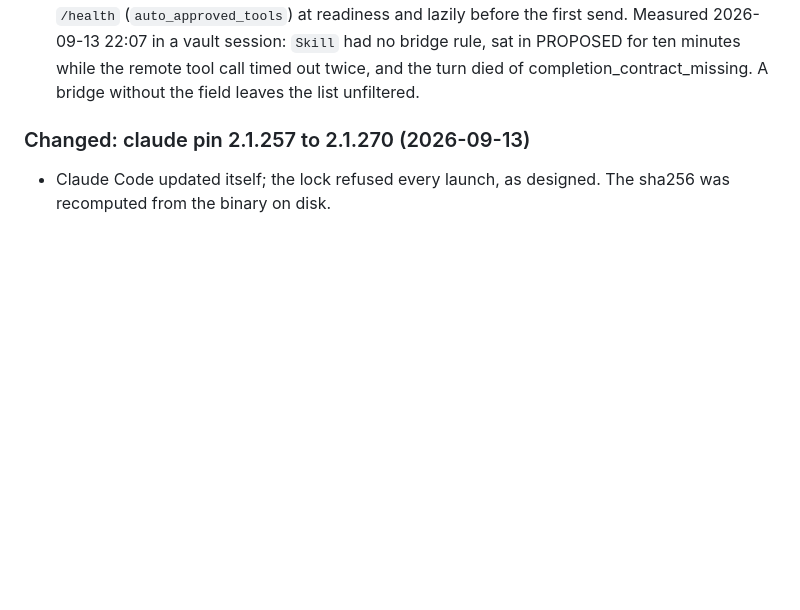
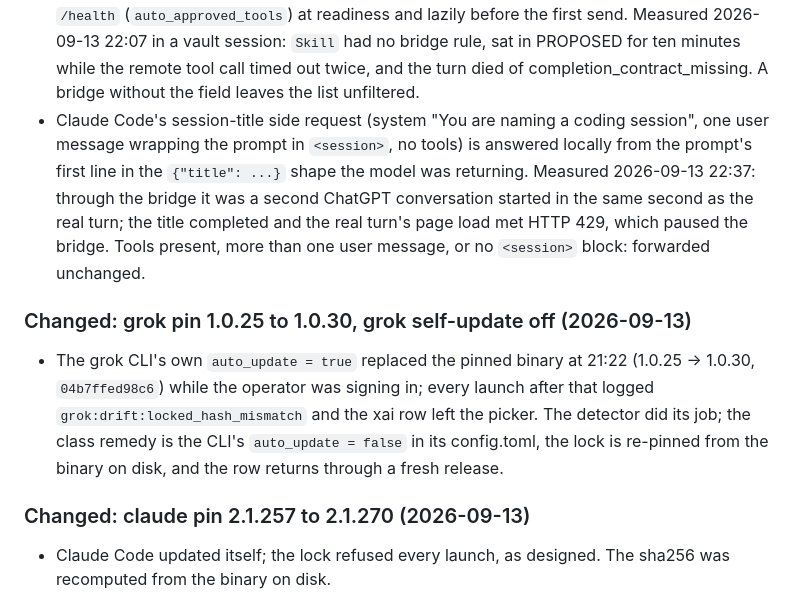
Before and after one commit to OnourImpram/claude-oauth, a Markdown page: CHANGELOG.md, the part around the change. GitHub-like rendering; blank space fills up the shorter version.

Commit message:
docs(changelog): title answered locally; grok pin 1.0.30
Claude-Session: https://claude.ai/code/session_01X2S5WGCwdByqSHAVd5H3b5

```diff
--- a/CHANGELOG.md
+++ b/CHANGELOG.md
@@ -28,6 +28,21 @@ repository's own and are stable across the README, `SECURITY.md` and this file.
   2026-09-13 22:07 in a vault session: `Skill` had no bridge rule, sat in PROPOSED for ten
   minutes while the remote tool call timed out twice, and the turn died of
   completion_contract_missing. A bridge without the field leaves the list unfiltered.
+- Claude Code's session-title side request (system "You are naming a coding session", one
+  user message wrapping the prompt in `<session>`, no tools) is answered locally from the
+  prompt's first line in the `{"title": ...}` shape the model was returning. Measured
+  2026-09-13 22:37: through the bridge it was a second ChatGPT conversation started in the
+  same second as the real turn; the title completed and the real turn's page load met HTTP
+  429, which paused the bridge. Tools present, more than one user message, or no `<session>`
+  block: forwarded unchanged.
+
+### Changed: grok pin 1.0.25 to 1.0.30, grok self-update off (2026-09-13)
+
+- The grok CLI's own `auto_update = true` replaced the pinned binary at 21:22 (1.0.25 ->
+  1.0.30, `04b7ffed98c6`) while the operator was signing in; every launch after that logged
+  `grok:drift:locked_hash_mismatch` and the xai row left the picker. The detector did its job;
+  the class remedy is the CLI's `auto_update = false` in its config.toml, the lock is
+  re-pinned from the binary on disk, and the row returns through a fresh release.
 
 ### Changed: claude pin 2.1.257 to 2.1.270 (2026-09-13)
 
```
